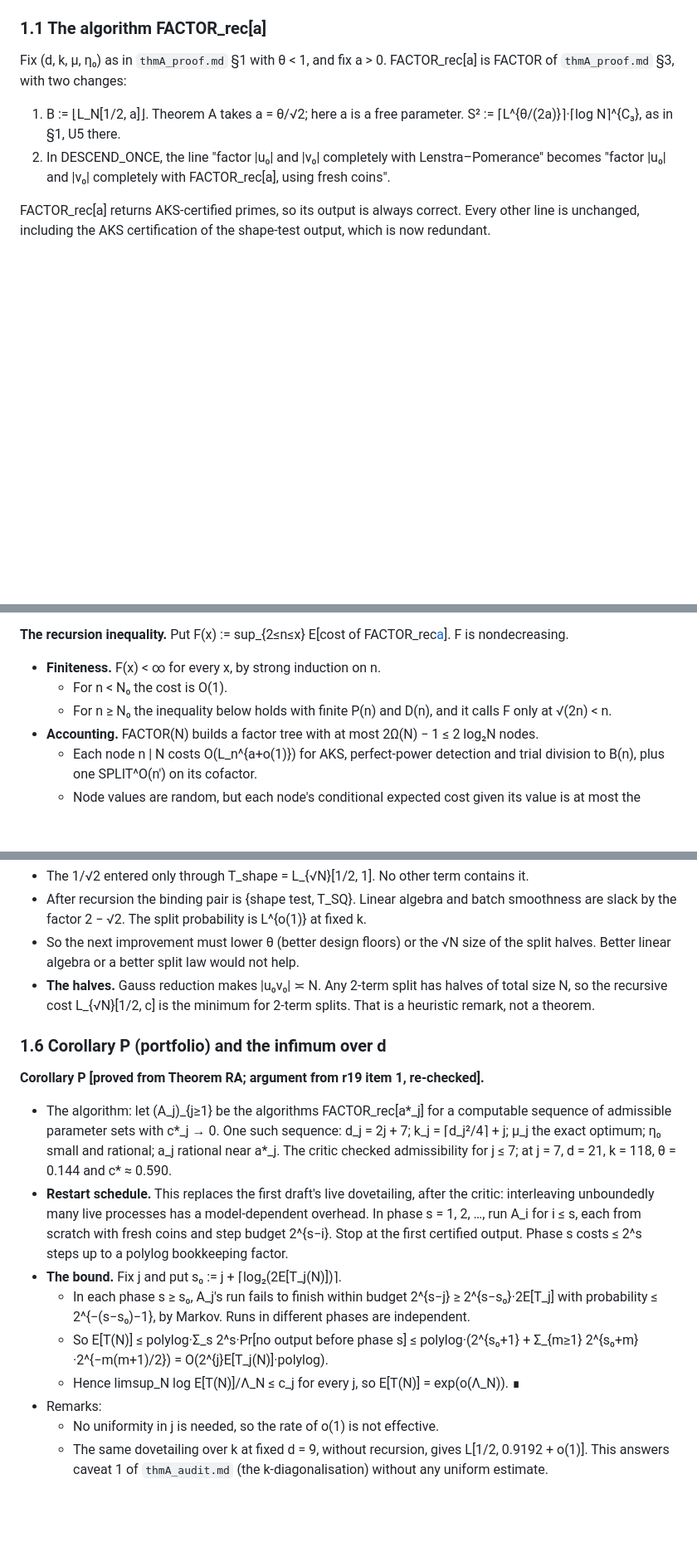
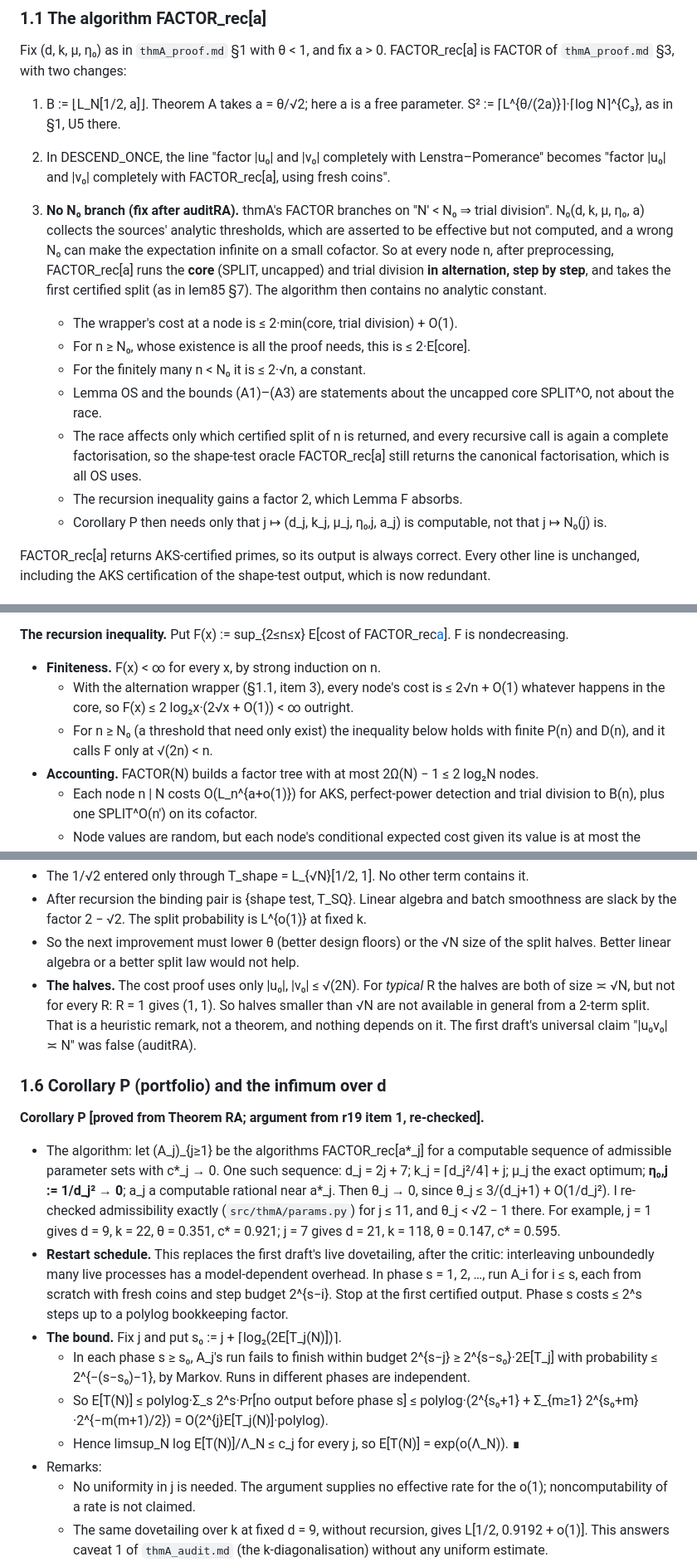
Before and after one commit to kasper0406/factoring-connection, a Markdown page: notes/recurse_results.md, 3 parts joined by grey strips. Shown at 83% size. Rendered like a GitHub page; blank space fills up the shorter version.

Commit message:
recurse: apply auditRA MINOR fixes (no-N0 alternation wrapper; eta0_j = 1/d_j^2 in P; 'no effective rate supplied'; 0.851 is an infimum, k=13 gives 0.9952; remove false |u0 v0| ~ N aside)
Co-Authored-By: Claude Opus 5.5 <noreply@anthropic.com>

```diff
--- a/notes/recurse_results.md
+++ b/notes/recurse_results.md
@@ -112,6 +114,21 @@ with two changes:
 2. In DESCEND_ONCE, the line "factor |u₀| and |v₀| completely with Lenstra–Pomerance" becomes "factor |u₀| and |v₀|
    completely with FACTOR_rec[a], using fresh coins".
 
+3. **No N₀ branch (fix after auditRA).** thmA's FACTOR branches on "N′ < N₀ ⇒ trial division". N₀(d, k, μ, η₀, a)
+   collects the sources' analytic thresholds, which are asserted to be effective but not computed, and a wrong N₀ can
+   make the expectation infinite on a small cofactor. So at every node n, after preprocessing, FACTOR_rec[a] runs the
+   **core** (SPLIT, uncapped) and trial division **in alternation, step by step**, and takes the first certified
+   split (as in lem85 §7). The algorithm then contains no analytic constant.
+   - The wrapper's cost at a node is ≤ 2·min(core, trial division) + O(1).
+   - For n ≥ N₀, whose existence is all the proof needs, this is ≤ 2·E[core].
+   - For the finitely many n < N₀ it is ≤ 2·√n, a constant.
+   - Lemma OS and the bounds (A1)–(A3) are statements about the uncapped core SPLIT^O, not about the race.
+   - The race affects only which certified split of n is returned, and every recursive call is again a complete
+     factorisation, so the shape-test oracle FACTOR_rec[a] still returns the canonical factorisation, which is all
+     OS uses.
+   - The recursion inequality gains a factor 2, which Lemma F absorbs.
+   - Corollary P then needs only that j ↦ (d_j, k_j, μ_j, η₀,j, a_j) is computable, not that j ↦ N₀(j) is.
+
 FACTOR_rec[a] returns AKS-certified primes, so its output is always correct. Every other line is unchanged, including
 the AKS certification of the shape-test output, which is now redundant.
 
@@ -184,8 +201,10 @@ Hence (A1)–(A3), proved in Theorem A for O = Lenstra–Pomerance, hold for O =
 
 **The recursion inequality.** Put F(x) := sup_{2≤n≤x} E[cost of FACTOR_rec[a](n)]. F is nondecreasing.
 - **Finiteness.** F(x) < ∞ for every x, by strong induction on n.
-  - For n < N₀ the cost is O(1).
-  - For n ≥ N₀ the inequality below holds with finite P(n) and D(n), and it calls F only at √(2n) < n.
+  - With the alternation wrapper (§1.1, item 3), every node's cost is ≤ 2√n + O(1) whatever happens in the core, so
+    F(x) ≤ 2 log₂x·(2√x + O(1)) < ∞ outright.
+  - For n ≥ N₀ (a threshold that need only exist) the inequality below holds with finite P(n) and D(n), and it calls
+    F only at √(2n) < n.
 - **Accounting.** FACTOR(N) builds a factor tree with at most 2Ω(N) − 1 ≤ 2 log₂N nodes.
   - Each node n | N costs O(L_n^{a+o(1)}) for AKS, perfect-power detection and trial division to B(n), plus one
     SPLIT^O(n′) on its cofactor.
@@ -285,16 +304,19 @@ The cost ledger of `thmA_proof.md` Step 10, with exponents in units of Λ = (log
   2 − √2. The split probability is L^{o(1)} at fixed k.
 - So the next improvement must lower θ (better design floors) or the √N size of the split halves. Better linear
   algebra or a better split law would not help.
-- **The halves.** Gauss reduction makes |u₀v₀| ≍ N. Any 2-term split has halves of total size N, so the recursive
-  cost L_{√N}[1/2, c] is the minimum for 2-term splits. That is a heuristic remark, not a theorem.
+- **The halves.** The cost proof uses only |u₀|, |v₀| ≤ √(2N). For *typical* R the halves are both of size ≍ √N,
+  but not for every R: R = 1 gives (1, 1). So halves smaller than √N are not available in general from a 2-term
+  split. That is a heuristic remark, not a theorem, and nothing depends on it. The first draft's universal claim
+  "|u₀v₀| ≍ N" was false (auditRA).
 
 ### 1.6 Corollary P (portfolio) and the infimum over d
 
 **Corollary P [proved from Theorem RA; argument from r19 item 1, re-checked].**
 - The algorithm: let (A_j)_{j≥1} be the algorithms FACTOR_rec[a\*_j] for a computable sequence of admissible
-  parameter sets with c\*_j → 0. One such sequence: d_j = 2j + 7; k_j = ⌈d_j²/4⌉ + j; μ_j the exact optimum; η₀
-  small and rational; a_j rational near a\*_j. The critic checked admissibility for j ≤ 7; at j = 7, d = 21,
-  k = 118, θ = 0.144 and c\* ≈ 0.590.
+  parameter sets with c\*_j → 0. One such sequence: d_j = 2j + 7; k_j = ⌈d_j²/4⌉ + j; μ_j the exact optimum;
+  **η₀,j := 1/d_j² → 0**; a_j a computable rational near a\*_j. Then θ_j → 0, since θ_j ≤ 3/(d_j+1) + O(1/d_j²). I
+  re-checked admissibility exactly (`src/thmA/params.py`) for j ≤ 11, and θ_j < √2 − 1 there. For example, j = 1 gives
+  d = 9, k = 22, θ = 0.351, c\* = 0.921; j = 7 gives d = 21, k = 118, θ = 0.147, c\* = 0.595.
 - **Restart schedule.** This replaces the first draft's live dovetailing, after the critic: interleaving unboundedly
   many live processes has a model-dependent overhead. In phase s = 1, 2, …, run A_i for i ≤ s, each from scratch with
   fresh coins and step budget 2^{s−i}. Stop at the first certified output. Phase s costs ≤ 2^s steps up to a polylog
@@ -306,7 +328,8 @@ The cost ledger of `thmA_proof.md` Step 10, with exponents in units of Λ = (log
     ≤ polylog·(2^{s₀+1} + Σ_{m≥1} 2^{s₀+m}·2^{−m(m+1)/2}) = O(2^{j}E[T_j(N)]·polylog).
   - Hence limsup_N log E[T(N)]/Λ_N ≤ c_j for every j, so E[T(N)] = exp(o(Λ_N)). ∎
 - Remarks:
-  - No uniformity in j is needed, so the rate of o(1) is not effective.
+  - No uniformity in j is needed. The argument supplies no effective rate for the o(1); noncomputability of a rate
+    is not claimed.
   - The same dovetailing over k at fixed d = 9, without recursion, gives L[1/2, 0.9192 + o(1)]. This answers caveat 1
     of `thmA_audit.md` (the k-diagonalisation) without any uniform estimate.
   - It is **not** an L[α] bound for any α < 1/2.
```
Also changed, not shown: other parts of notes/recurse_results.md (+7 -4 lines).
